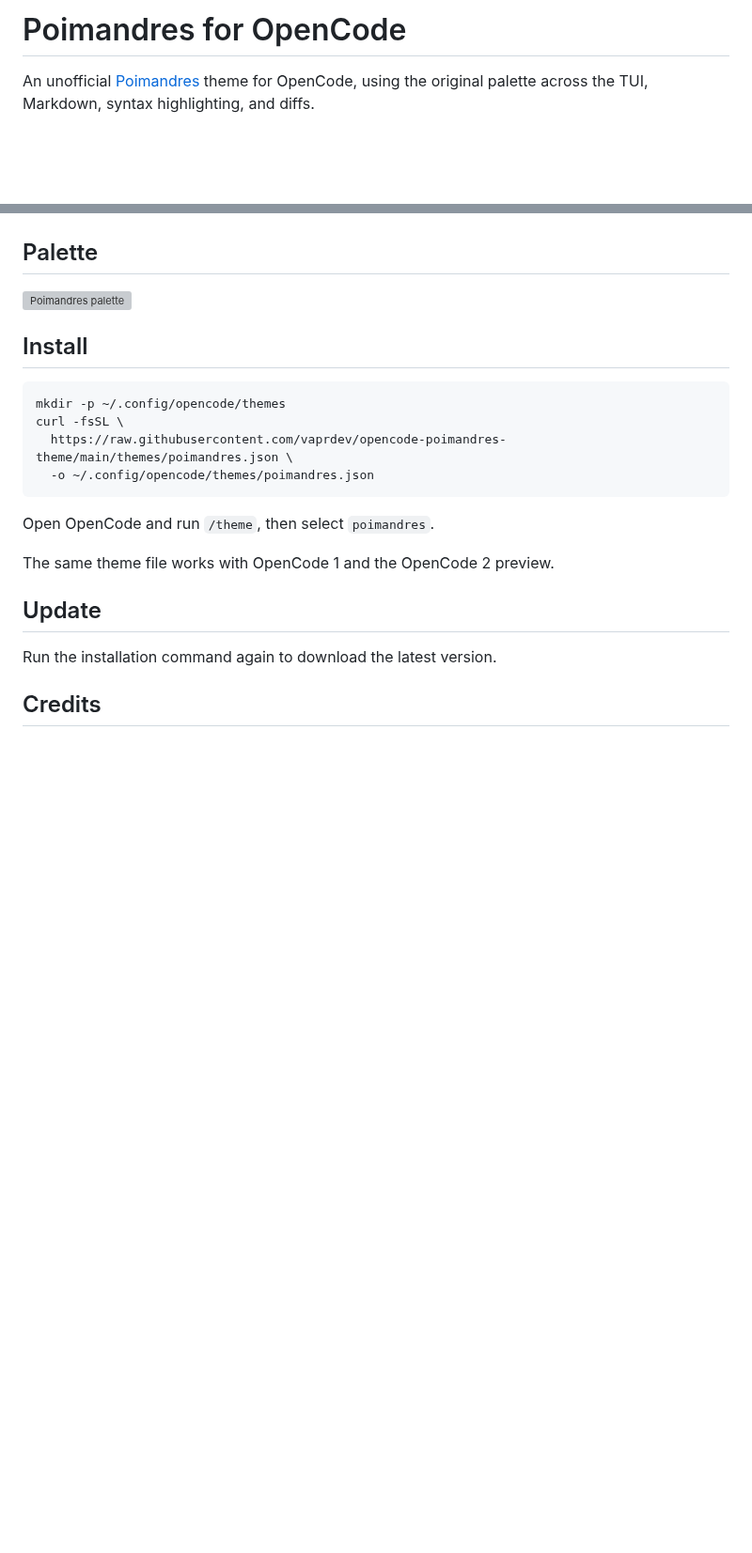
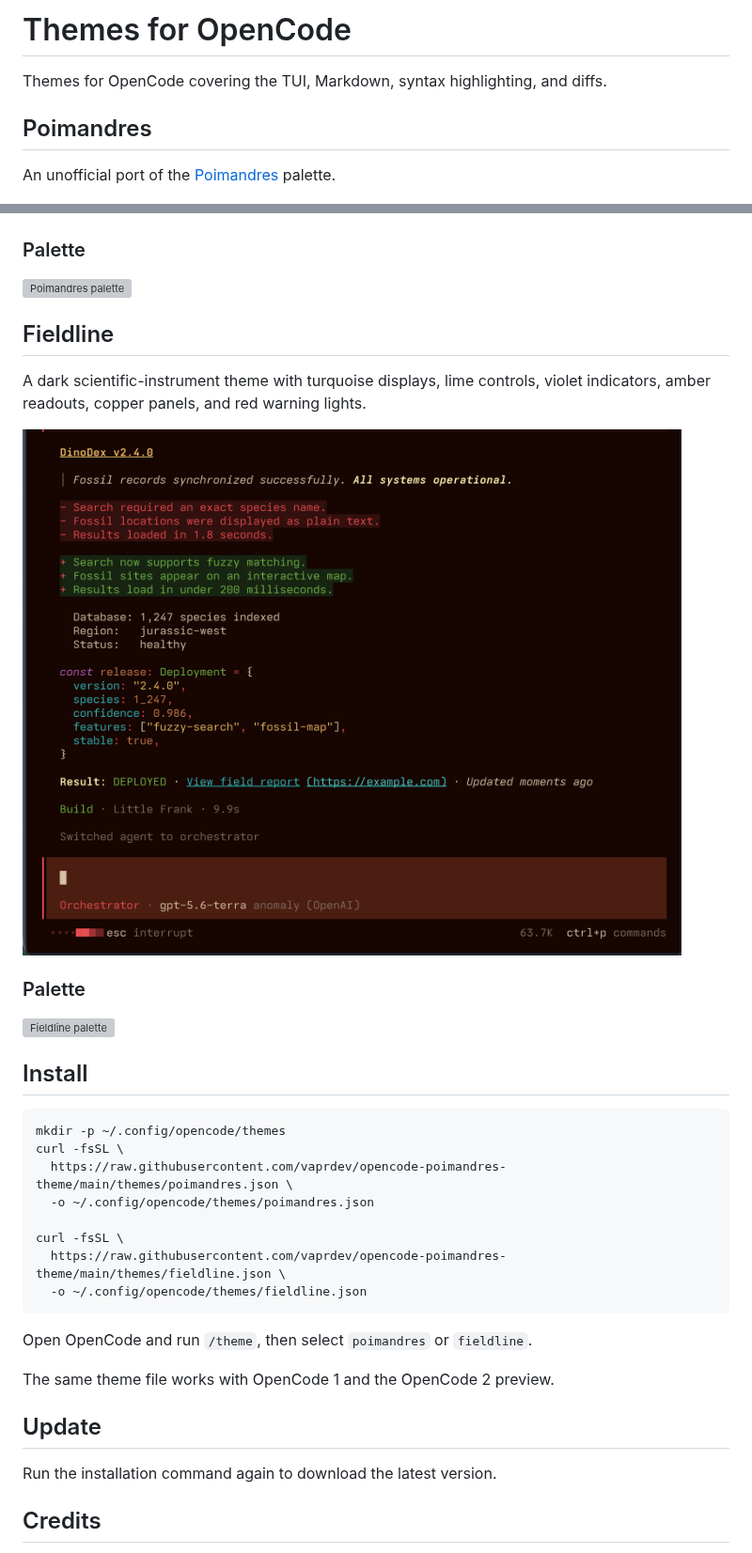
Before and after one commit to vaprdev/opencode-themes, a Markdown page: README.md, 2 parts joined by grey strips. Shown at 94% size. Drawn GitHub-style; pictures changed too: assets/fieldline-showcase.png (added); blank space fills up the shorter version; grey boxes are pictures that could not be loaded.

Commit message:
feat: add Fieldline OpenCode theme

````diff
--- a/README.md
+++ b/README.md
@@ -1,14 +1,28 @@
-# Poimandres for OpenCode
+# Themes for OpenCode
 
-An unofficial [Poimandres](https://github.com/drcmda/poimandres-theme)
-theme for OpenCode, using the original palette across the TUI, Markdown,
-syntax highlighting, and diffs.
+Themes for OpenCode covering the TUI, Markdown, syntax highlighting, and diffs.
+
+## Poimandres
+
+An unofficial port of the
+[Poimandres](https://github.com/drcmda/poimandres-theme) palette.
 
 ![Poimandres theme showcase](assets/poimandres-showcase.png)
 
-## Palette
+### Palette
 
 ![Poimandres palette](assets/palette.svg)
+
+## Fieldline
+
+A dark scientific-instrument theme with turquoise displays, lime controls,
+violet indicators, amber readouts, copper panels, and red warning lights.
+
+![Fieldline theme showcase](assets/fieldline-showcase.png)
+
+### Palette
+
+![Fieldline palette](assets/fieldline-palette.svg)
 
 ## Install
 
@@ -17,9 +31,13 @@ mkdir -p ~/.config/opencode/themes
 curl -fsSL \
   https://raw.githubusercontent.com/vaprdev/opencode-poimandres-theme/main/themes/poimandres.json \
   -o ~/.config/opencode/themes/poimandres.json
+
+curl -fsSL \
+  https://raw.githubusercontent.com/vaprdev/opencode-poimandres-theme/main/themes/fieldline.json \
+  -o ~/.config/opencode/themes/fieldline.json
 ```
 
-Open OpenCode and run `/theme`, then select `poimandres`.
+Open OpenCode and run `/theme`, then select `poimandres` or `fieldline`.
 
 The same theme file works with OpenCode 1 and the OpenCode 2 preview.
 
````
Also changed, not shown: 2 other files.
